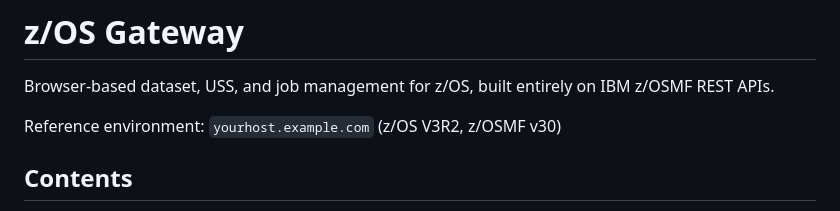
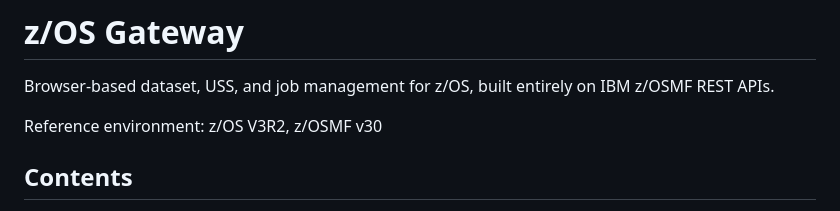
Before and after one commit to josh-ISI/zos-gateway, a Markdown page: README.md, the part around the change. Rendered like a GitHub page.

```diff
--- a/README.md
+++ b/README.md
@@ -2,7 +2,7 @@
 
 Browser-based dataset, USS, and job management for z/OS, built entirely on IBM z/OSMF REST APIs.
 
-Reference environment: `yourhost.example.com` (z/OS V3R2, z/OSMF v30)
+Reference environment: z/OS V3R2, z/OSMF v30
 
 ## Contents
 
```
